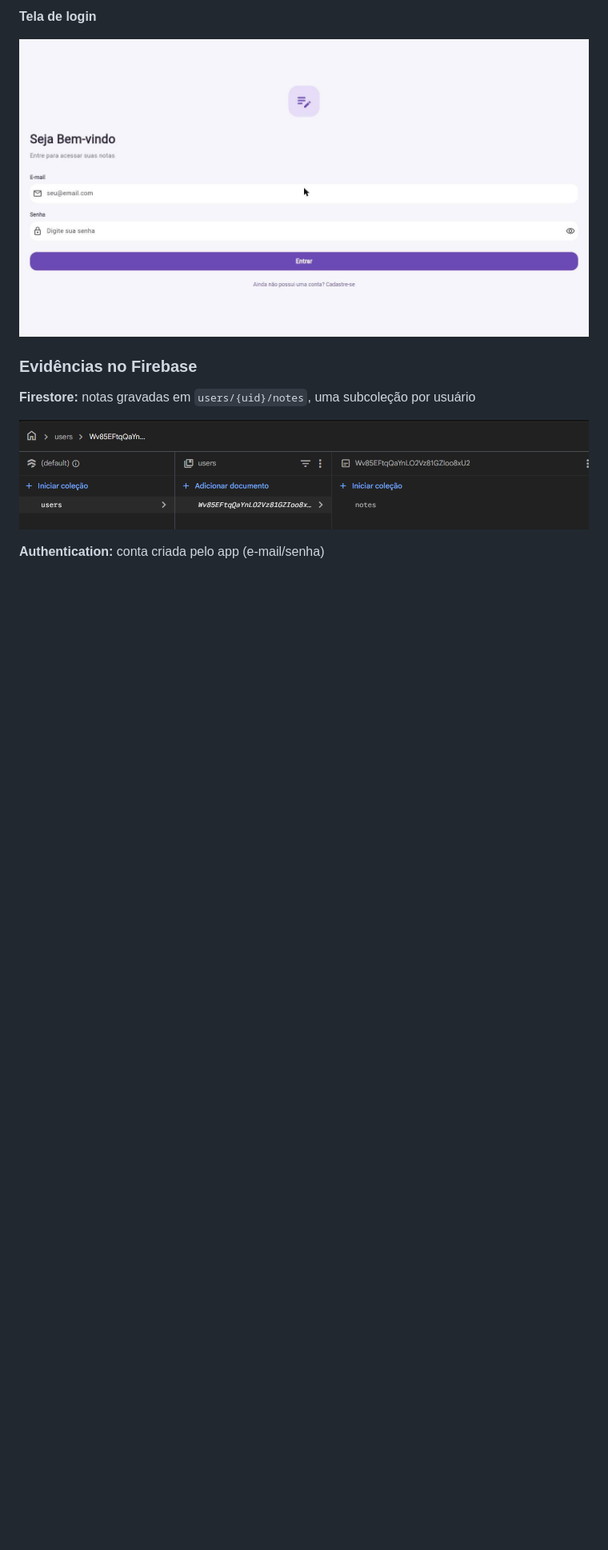
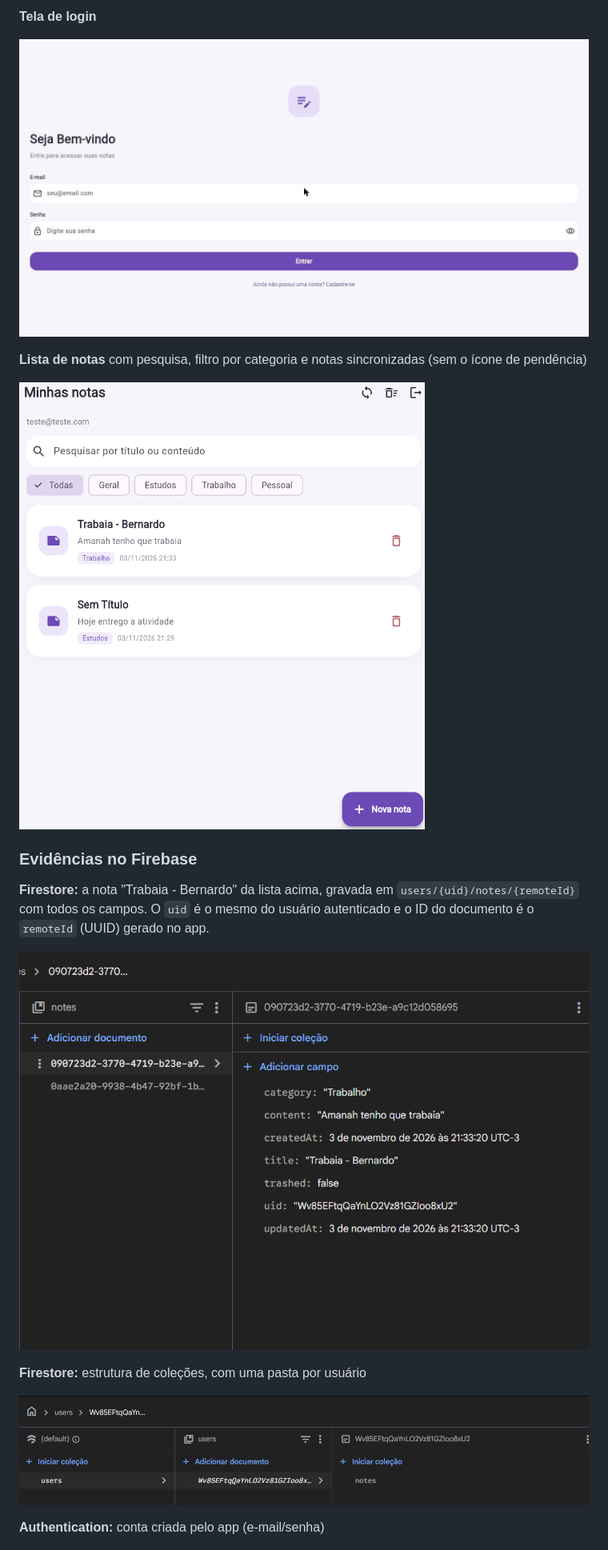
Before and after one commit to LopesBrendinha/bloco_de_nota_turma_B, a Markdown page: README.md, the part around the change. Shown at 80% size. Rendered like a GitHub page; pictures changed too: docs/screenshots/02-lista.png (added), docs/screenshots/06-firestore-nota.png (added); blank space fills up the shorter version.

Commit message:
docs: adiciona capturas da lista de notas e da nota no Firestore
Co-Authored-By: Claude Opus 5.5 <noreply@anthropic.com>

```diff
--- a/README.md
+++ b/README.md
@@ -215,8 +215,16 @@ Se qualquer etapa falhar, `sync` retorna `false`, os dados locais ficam intactos
 
 ![login](docs/screenshots/01-login.jpg)
 
+**Lista de notas** com pesquisa, filtro por categoria e notas sincronizadas (sem o ícone de pendência)
+
+![lista](docs/screenshots/02-lista.png)
+
 ### Evidências no Firebase
-**Firestore:** notas gravadas em `users/{uid}/notes`, uma subcoleção por usuário
+**Firestore:** a nota "Trabaia - Bernardo" da lista acima, gravada em `users/{uid}/notes/{remoteId}` com todos os campos. O `uid` é o mesmo do usuário autenticado e o ID do documento é o `remoteId` (UUID) gerado no app.
+
+![firestore nota](docs/screenshots/06-firestore-nota.png)
+
+**Firestore:** estrutura de coleções, com uma pasta por usuário
 
 ![firestore](docs/screenshots/06-firestore.png)
 
```
